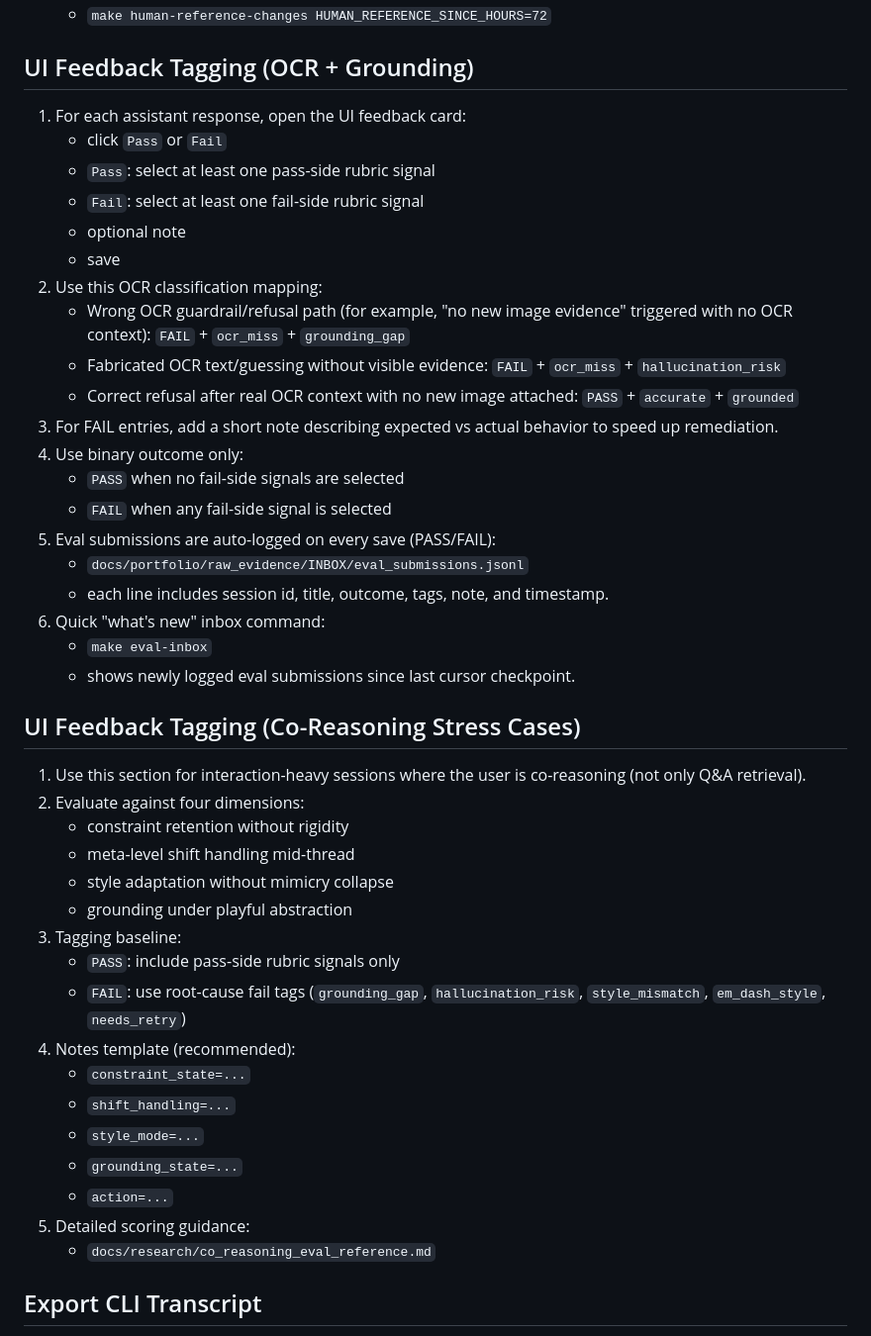
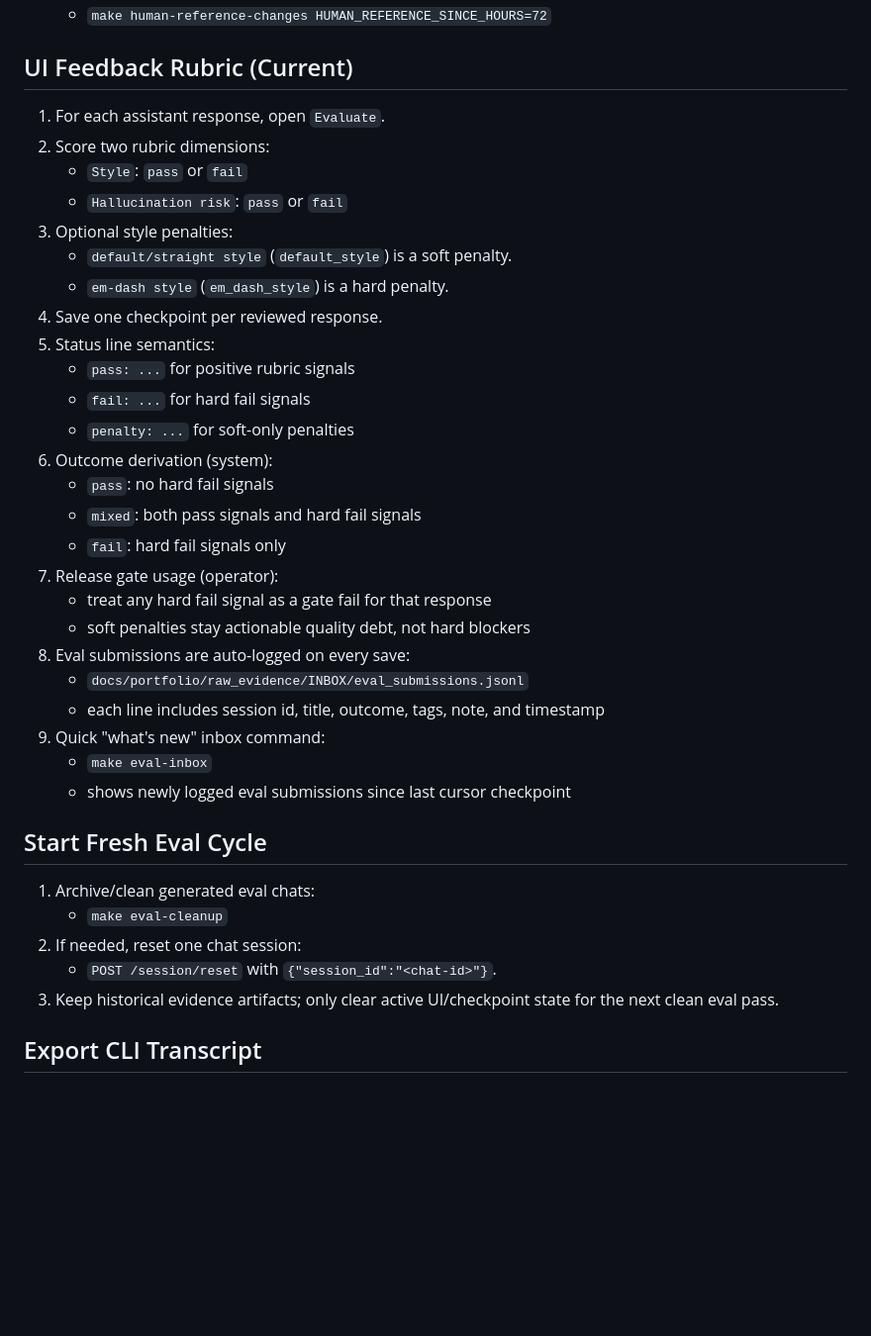
Before and after one commit to tryskian/polinko, a Markdown page: docs/RUNBOOK.md, the part around the change. Shown at 99% size. Rendered like a GitHub page; blank space fills up the shorter version.

Commit message:
docs: align state/runbook with current eval rubric flow

```diff
--- a/docs/RUNBOOK.md
+++ b/docs/RUNBOOK.md
@@ -747,54 +747,42 @@ Current policy:
    - `make human-reference-latest HUMAN_REFERENCE_LIMIT=50`
    - `make human-reference-changes HUMAN_REFERENCE_SINCE_HOURS=72`
 
-## UI Feedback Tagging (OCR + Grounding)
+## UI Feedback Rubric (Current)
 
-1. For each assistant response, open the UI feedback card:
-   - click `Pass` or `Fail`
-   - `Pass`: select at least one pass-side rubric signal
-   - `Fail`: select at least one fail-side rubric signal
-   - optional note
-   - save
-2. Use this OCR classification mapping:
-   - Wrong OCR guardrail/refusal path (for example, "no new image evidence"
-     triggered with no OCR context): `FAIL` + `ocr_miss` + `grounding_gap`
-   - Fabricated OCR text/guessing without visible evidence: `FAIL` +
-     `ocr_miss` + `hallucination_risk`
-   - Correct refusal after real OCR context with no new image attached:
-     `PASS` + `accurate` + `grounded`
-3. For FAIL entries, add a short note describing expected vs actual behavior to
-   speed up remediation.
-4. Use binary outcome only:
-   - `PASS` when no fail-side signals are selected
-   - `FAIL` when any fail-side signal is selected
-5. Eval submissions are auto-logged on every save (PASS/FAIL):
+1. For each assistant response, open `Evaluate`.
+2. Score two rubric dimensions:
+   - `Style`: `pass` or `fail`
+   - `Hallucination risk`: `pass` or `fail`
+3. Optional style penalties:
+   - `default/straight style` (`default_style`) is a soft penalty.
+   - `em-dash style` (`em_dash_style`) is a hard penalty.
+4. Save one checkpoint per reviewed response.
+5. Status line semantics:
+   - `pass: ...` for positive rubric signals
+   - `fail: ...` for hard fail signals
+   - `penalty: ...` for soft-only penalties
+6. Outcome derivation (system):
+   - `pass`: no hard fail signals
+   - `mixed`: both pass signals and hard fail signals
+   - `fail`: hard fail signals only
+7. Release gate usage (operator):
+   - treat any hard fail signal as a gate fail for that response
+   - soft penalties stay actionable quality debt, not hard blockers
+8. Eval submissions are auto-logged on every save:
    - `docs/portfolio/raw_evidence/INBOX/eval_submissions.jsonl`
-   - each line includes session id, title, outcome, tags, note, and timestamp.
-6. Quick "what's new" inbox command:
+   - each line includes session id, title, outcome, tags, note, and timestamp
+9. Quick "what's new" inbox command:
    - `make eval-inbox`
-   - shows newly logged eval submissions since last cursor checkpoint.
+   - shows newly logged eval submissions since last cursor checkpoint
 
-## UI Feedback Tagging (Co-Reasoning Stress Cases)
+## Start Fresh Eval Cycle
 
-1. Use this section for interaction-heavy sessions where the user is
-   co-reasoning (not only Q&A retrieval).
-2. Evaluate against four dimensions:
-   - constraint retention without rigidity
-   - meta-level shift handling mid-thread
-   - style adaptation without mimicry collapse
-   - grounding under playful abstraction
-3. Tagging baseline:
-   - `PASS`: include pass-side rubric signals only
-   - `FAIL`: use root-cause fail tags (`grounding_gap`, `hallucination_risk`,
-     `style_mismatch`, `em_dash_style`, `needs_retry`)
-4. Notes template (recommended):
-   - `constraint_state=...`
-   - `shift_handling=...`
-   - `style_mode=...`
-   - `grounding_state=...`
-   - `action=...`
-5. Detailed scoring guidance:
-   - `docs/research/co_reasoning_eval_reference.md`
+1. Archive/clean generated eval chats:
+   - `make eval-cleanup`
+2. If needed, reset one chat session:
+   - `POST /session/reset` with `{"session_id":"<chat-id>"}`.
+3. Keep historical evidence artifacts; only clear active UI/checkpoint state for
+   the next clean eval pass.
 
 ## Export CLI Transcript
 
```
Also changed, not shown: docs/SESSION_HANDOFF.md (+6 -6 lines), docs/STATE.md (+10 -0 lines).
